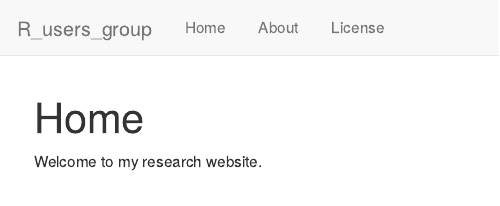
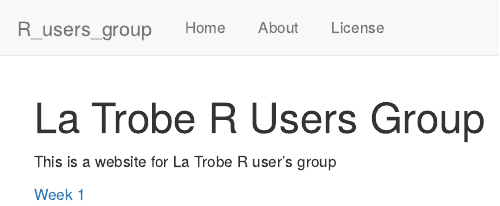
Before and after one commit to dewoller/latrobe-r-users-group, an R Markdown document (analysis/index.Rmd): the page in a window 1100 px wide, from its top. Rendered offline with R 4.5, knitr and Pandoc, with nearby package versions; drawn as R Markdown's standard HTML page in place of the format the file asks for.

Commit message:
workflowr::wflow_publish("analysis/index.Rmd")

```diff
--- a/analysis/index.Rmd
+++ b/analysis/index.Rmd
@@ -1,5 +1,5 @@
 ---
-title: "Home"
+title: "La Trobe R Users Group"
 site: workflowr::wflow_site
 output:
   workflowr::wflow_html:
@@ -8,4 +8,6 @@
   chunk_output_type: console
 ---
 
-Welcome to my research website.
+This is a website for La Trobe R user's group
+
+[Week 1](week1.html)
```
